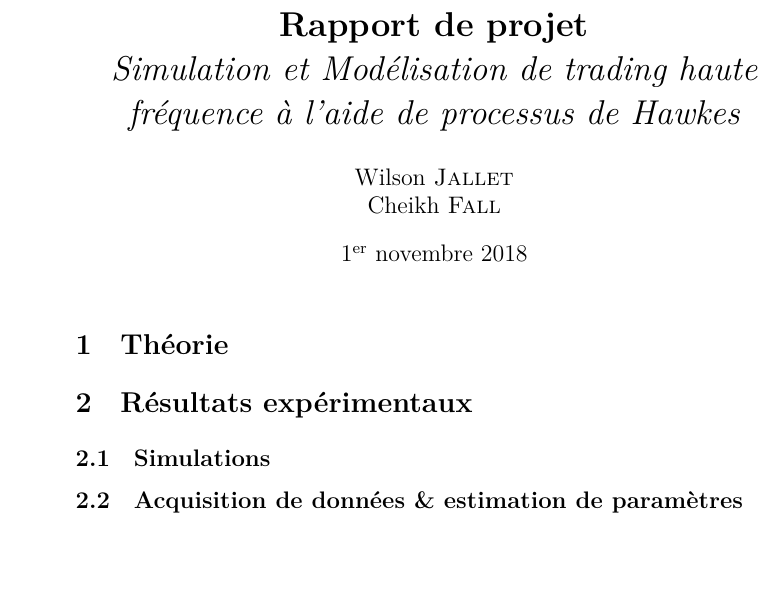
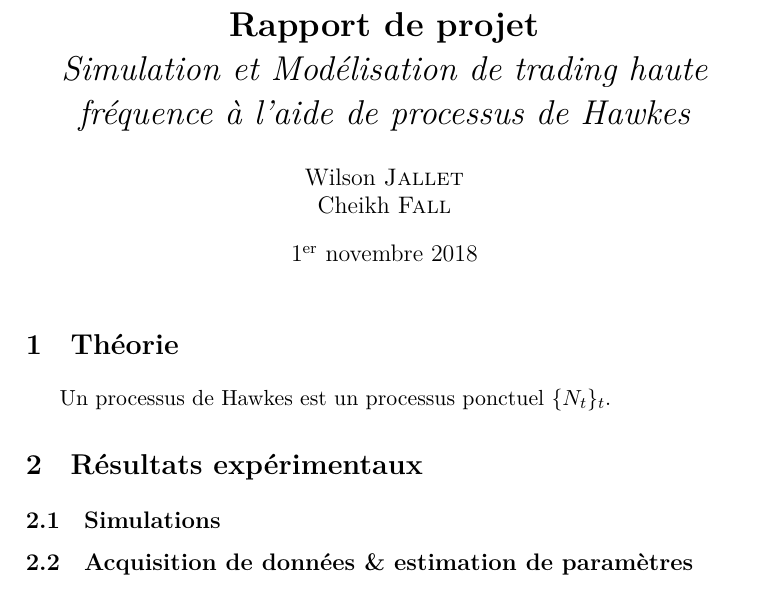
Before and after one commit to Deeptradingfx/point-process-nets, a LaTeX document (rapport/main.tex): part of the page, cut so that both start at the same text, the shorter picture padded with empty space. Compiled offline with XeLaTeX.

Commit message:
update CI and rapport/main.tex

```diff
--- a/rapport/main.tex
+++ b/rapport/main.tex
@@ -1,4 +1,4 @@
-\documentclass[11pt]{article}
+\documentclass[11pt,twoside]{article}
 \usepackage{mathtools}
 \usepackage{amsfonts}
 \usepackage{titlesec}
@@ -19,6 +19,8 @@
 
 \section{Théorie}
 
+Un processus de Hawkes est un processus ponctuel $\{N_t\}_{t}$.
+
 \section{Résultats expérimentaux}
 
 \subsection{Simulations}
```
Also changed, not shown: .gitlab-ci.yml (+2 -1 lines).
